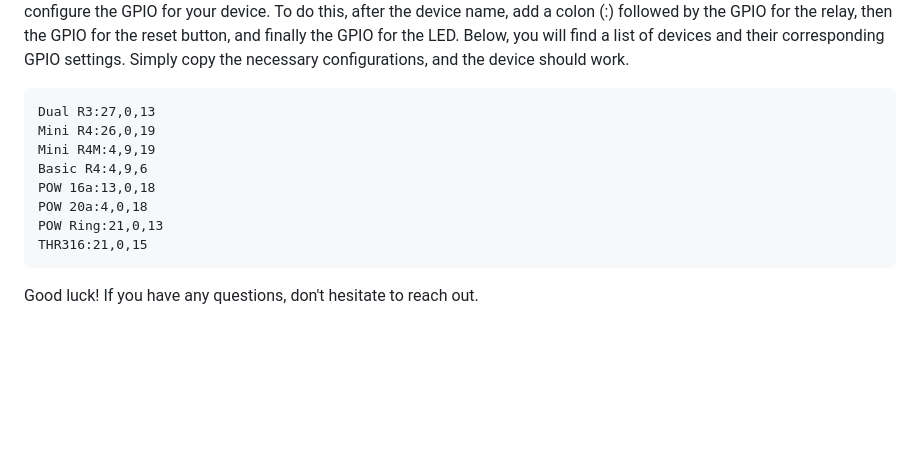
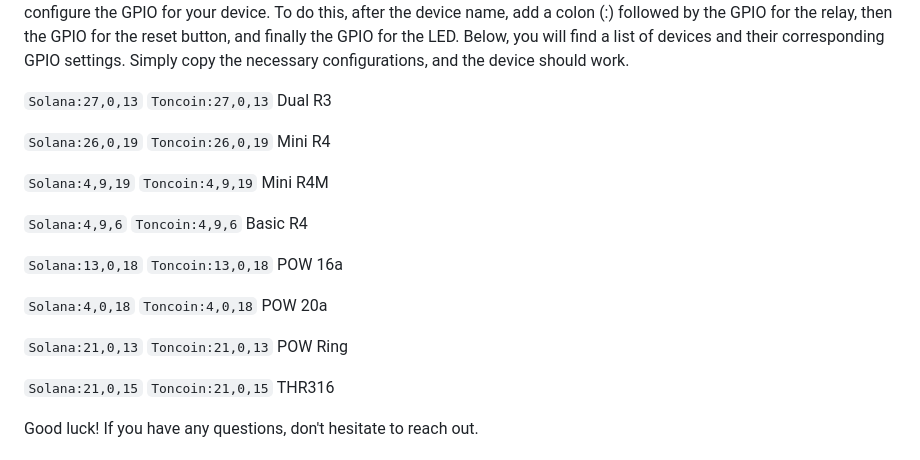
Before and after one commit to renat2985/crypto_payment_sonoff, a Markdown page: README.md, the part around the change. Drawn GitHub-style; blank space fills up the shorter version.

````diff
--- a/README.md
+++ b/README.md
@@ -52,16 +52,22 @@ We have added support for SONOFF devices based on the ESP32 (Dual R3, Mini R4, B
 On devices with ESP8266 (Mini R1, Mini R2, S26, S26R2), all GPIO (pins) remained unchanged, and no configuration is required. However, with ESP32, many GPIO pins have changed depending on the device model. We decided not to release separate firmware for each model as it would make maintenance more complicated. Therefore, you will need to manually configure the GPIO for your device.
 To do this, after the device name, add a colon (:) followed by the GPIO for the relay, then the GPIO for the reset button, and finally the GPIO for the LED.
 Below, you will find a list of devices and their corresponding GPIO settings. Simply copy the necessary configurations, and the device should work.
-```
-Dual R3:27,0,13
-Mini R4:26,0,19
-Mini R4M:4,9,19
-Basic R4:4,9,6
-POW 16a:13,0,18
-POW 20a:4,0,18
-POW Ring:21,0,13
-THR316:21,0,15
-```
+
+```Solana:27,0,13``` ```Toncoin:27,0,13```  Dual R3
+
+```Solana:26,0,19``` ```Toncoin:26,0,19``` Mini R4
+
+```Solana:4,9,19``` ```Toncoin:4,9,19``` Mini R4M
+
+```Solana:4,9,6``` ```Toncoin:4,9,6``` Basic R4
+
+```Solana:13,0,18``` ```Toncoin:13,0,18``` POW 16a
+
+```Solana:4,0,18``` ```Toncoin:4,0,18``` POW 20a
+
+```Solana:21,0,13``` ```Toncoin:21,0,13``` POW Ring
+
+```Solana:21,0,15``` ```Toncoin:21,0,15``` THR316
 
 Good luck! If you have any questions, don't hesitate to reach out.
 
````
Also changed, not shown: README_RU.md (+16 -10 lines).
